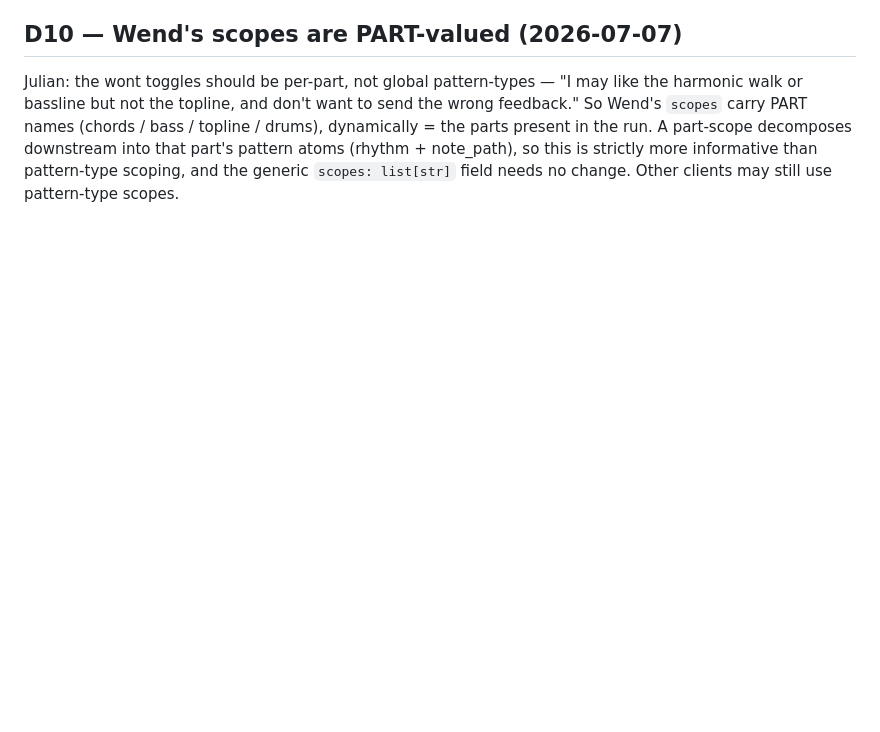
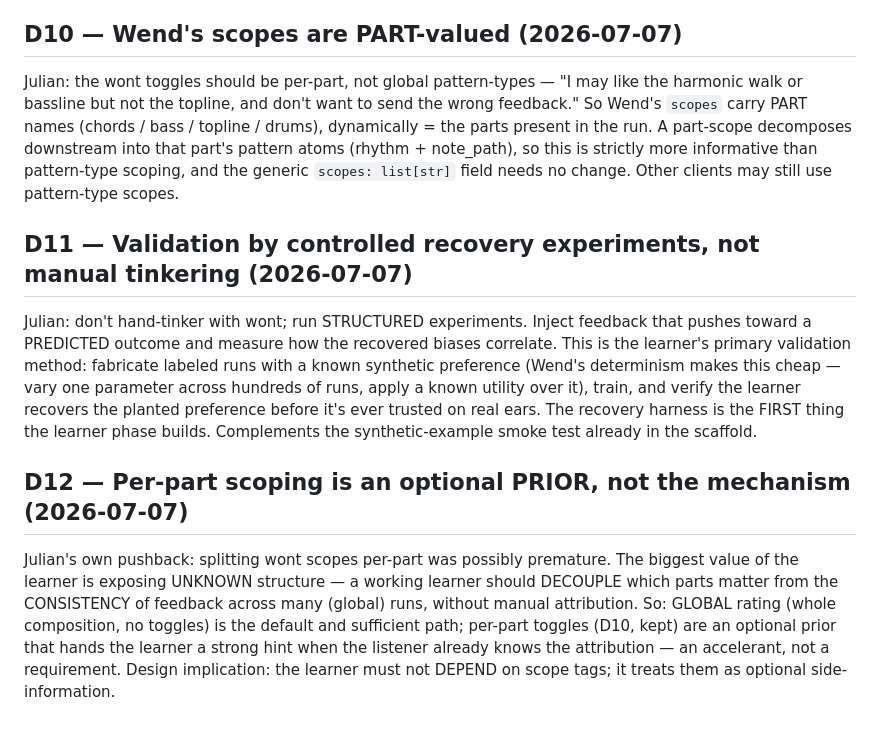
Before and after one commit to Lifted-Truck/wont, a Markdown page: DECISIONS.md, the part around the change. GitHub-like rendering; blank space fills up the shorter version.

Commit message:
D11 recovery-experiment validation; D12 per-part scoping is optional prior
Julian: validate the learner with controlled recovery experiments (plant a
known synthetic preference, verify recovery) not manual tinkering; and per-part
scoping is an optional prior — a working learner decouples parts from global
feedback consistency, so global rating is the default/sufficient path and the
learner must not DEPEND on scope tags.

```diff
--- a/DECISIONS.md
+++ b/DECISIONS.md
@@ -98,3 +98,27 @@ decomposes downstream into that part's pattern atoms (rhythm + note_path), so
 this is strictly more informative than pattern-type scoping, and the generic
 `scopes: list[str]` field needs no change. Other clients may still use
 pattern-type scopes.
+
+## D11 — Validation by controlled recovery experiments, not manual tinkering (2026-07-07)
+
+Julian: don't hand-tinker with wont; run STRUCTURED experiments. Inject
+feedback that pushes toward a PREDICTED outcome and measure how the recovered
+biases correlate. This is the learner's primary validation method: fabricate
+labeled runs with a known synthetic preference (Wend's determinism makes this
+cheap — vary one parameter across hundreds of runs, apply a known utility over
+it), train, and verify the learner recovers the planted preference before it's
+ever trusted on real ears. The recovery harness is the FIRST thing the learner
+phase builds. Complements the synthetic-example smoke test already in the
+scaffold.
+
+## D12 — Per-part scoping is an optional PRIOR, not the mechanism (2026-07-07)
+
+Julian's own pushback: splitting wont scopes per-part was possibly premature.
+The biggest value of the learner is exposing UNKNOWN structure — a working
+learner should DECOUPLE which parts matter from the CONSISTENCY of feedback
+across many (global) runs, without manual attribution. So: GLOBAL rating (whole
+composition, no toggles) is the default and sufficient path; per-part toggles
+(D10, kept) are an optional prior that hands the learner a strong hint when the
+listener already knows the attribution — an accelerant, not a requirement.
+Design implication: the learner must not DEPEND on scope tags; it treats them
+as optional side-information.
```
